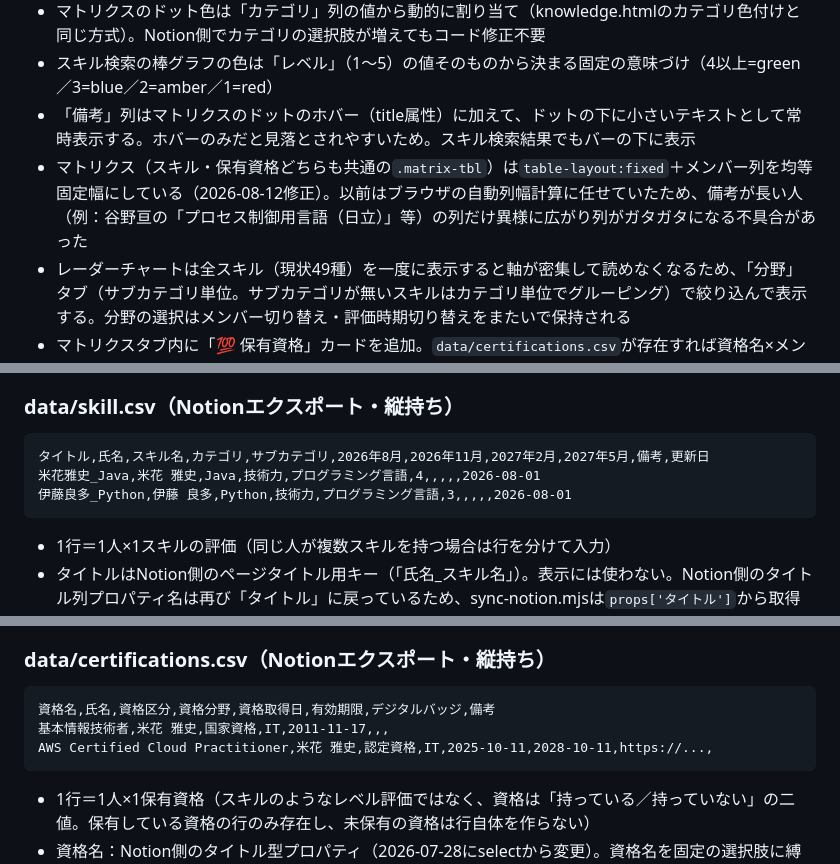
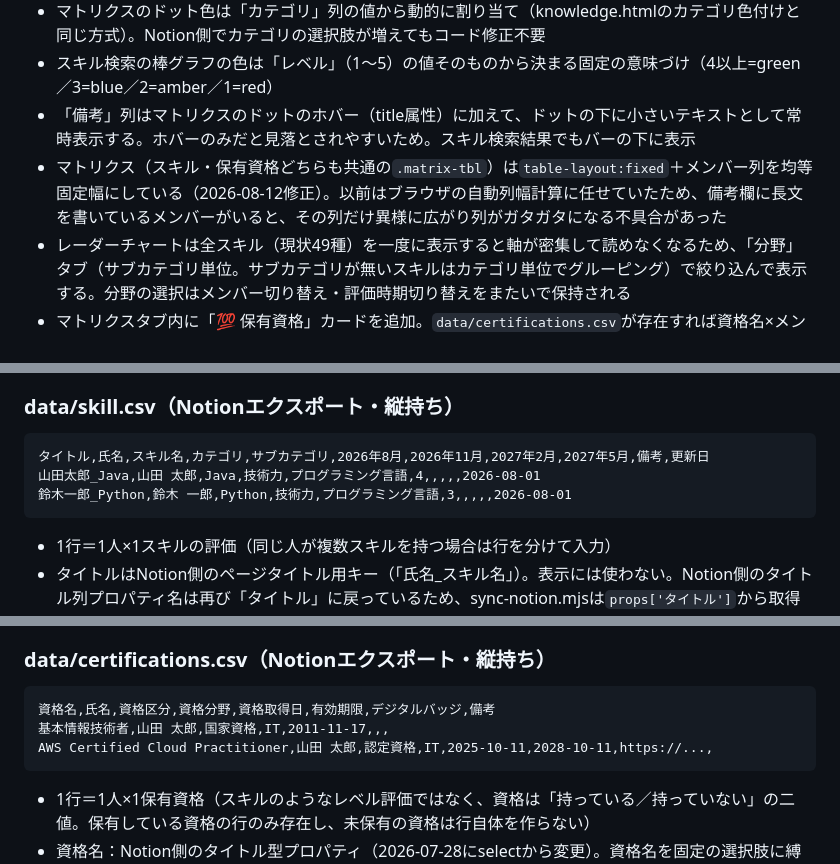
Before and after one commit to my000594/team-dashboard-fy2027, a Markdown page: CLAUDE.md, 3 parts joined by grey strips. Rendered like a GitHub page.

Commit message:
CLAUDE.mdの説明用サンプルに含まれる実名を汎用名に匿名化
第三者に見せる可能性を考慮し、CSVフォーマット例や不具合説明で実在メンバー名を
そのまま使っていた箇所を「山田太郎」等の汎用例に置き換え。組織構成図・LINE_META・
所属ラインマッピング・Cloudflare Accessの許可リストなど、実際の設定値として
機能している個人名は変更していない。

````diff
--- a/CLAUDE.md
+++ b/CLAUDE.md
@@ -287,7 +287,7 @@ LINE_COLORS・LINE_META・LINE_LABEL_MAP定数はmember.html内に定義。
 - マトリクスのドット色は「カテゴリ」列の値から動的に割り当て（knowledge.htmlのカテゴリ色付けと同じ方式）。Notion側でカテゴリの選択肢が増えてもコード修正不要
 - スキル検索の棒グラフの色は「レベル」（1〜5）の値そのものから決まる固定の意味づけ（4以上=green／3=blue／2=amber／1=red）
 - 「備考」列はマトリクスのドットのホバー（title属性）に加えて、ドットの下に小さいテキストとして常時表示する。ホバーのみだと見落とされやすいため。スキル検索結果でもバーの下に表示
-- マトリクス（スキル・保有資格どちらも共通の`.matrix-tbl`）は`table-layout:fixed`＋メンバー列を均等固定幅にしている（2026-08-12修正）。以前はブラウザの自動列幅計算に任せていたため、備考が長い人（例：谷野亘の「プロセス制御用言語（日立）」等）の列だけ異様に広がり列がガタガタになる不具合があった
+- マトリクス（スキル・保有資格どちらも共通の`.matrix-tbl`）は`table-layout:fixed`＋メンバー列を均等固定幅にしている（2026-08-12修正）。以前はブラウザの自動列幅計算に任せていたため、備考欄に長文を書いているメンバーがいると、その列だけ異様に広がり列がガタガタになる不具合があった
 - レーダーチャートは全スキル（現状49種）を一度に表示すると軸が密集して読めなくなるため、「分野」タブ（サブカテゴリ単位。サブカテゴリが無いスキルはカテゴリ単位でグルーピング）で絞り込んで表示する。分野の選択はメンバー切り替え・評価時期切り替えをまたいで保持される
 - マトリクスタブ内に「💯 保有資格」カードを追加。`data/certifications.csv`が存在すれば資格名×メンバーのマトリクスを表示（無い/空でもスキルマップ本体の表示は壊れない）。詳細はdata/certifications.csvのデータフォーマット節を参照
 - 分野タブの先頭に「総合」を用意し、デフォルト表示はこれ。各分野（サブカテゴリ）に属するスキルレベルの単純平均を軸にした俯瞰表示で、個別スキルの内訳は各分野タブから確認する。平均値は未評価スキル（レベル0）も含めて算出するため、未評価が多い分野は低く出る点に注意
@@ -416,8 +416,8 @@ LINE_COLORS・LINE_META・LINE_LABEL_MAP定数はmember.html内に定義。
 ### data/skill.csv（Notionエクスポート・縦持ち）
 ```
 タイトル,氏名,スキル名,カテゴリ,サブカテゴリ,2026年8月,2026年11月,2027年2月,2027年5月,備考,更新日
-米花雅史_Java,米花 雅史,Java,技術力,プログラミング言語,4,,,,,2026-08-01
-伊藤良多_Python,伊藤 良多,Python,技術力,プログラミング言語,3,,,,,2026-08-01
+山田太郎_Java,山田 太郎,Java,技術力,プログラミング言語,4,,,,,2026-08-01
+鈴木一郎_Python,鈴木 一郎,Python,技術力,プログラミング言語,3,,,,,2026-08-01
 ```
 - 1行＝1人×1スキルの評価（同じ人が複数スキルを持つ場合は行を分けて入力）
 - タイトルはNotion側のページタイトル用キー（「氏名_スキル名」）。表示には使わない。Notion側のタイトル列プロパティ名は再び「タイトル」に戻っているため、sync-notion.mjsは`props['タイトル']`から取得している（以前の「No.」から再変更。列名が変わった場合はスクリプト側も追随すること）
@@ -434,8 +434,8 @@ LINE_COLORS・LINE_META・LINE_LABEL_MAP定数はmember.html内に定義。
 ### data/certifications.csv（Notionエクスポート・縦持ち）
 ```
 資格名,氏名,資格区分,資格分野,資格取得日,有効期限,デジタルバッジ,備考
-基本情報技術者,米花 雅史,国家資格,IT,2011-11-17,,,
-AWS Certified Cloud Practitioner,米花 雅史,認定資格,IT,2025-10-11,2028-10-11,https://...,
+基本情報技術者,山田 太郎,国家資格,IT,2011-11-17,,,
+AWS Certified Cloud Practitioner,山田 太郎,認定資格,IT,2025-10-11,2028-10-11,https://...,
 ```
 - 1行＝1人×1保有資格（スキルのようなレベル評価ではなく、資格は「持っている／持っていない」の二値。保有している資格の行のみ存在し、未保有の資格は行自体を作らない）
 - 資格名：Notion側のタイトル型プロパティ（2026-07-28にselectから変更）。資格名を固定の選択肢に縛らず自由記述できるようにするための変更。sync-notion.mjsは`getTitle(props['資格名'])`から取得している
````
Also changed, not shown: other parts of CLAUDE.md (+2 -2 lines).
